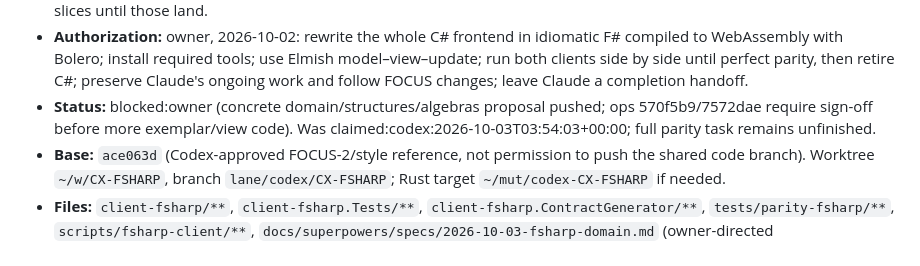
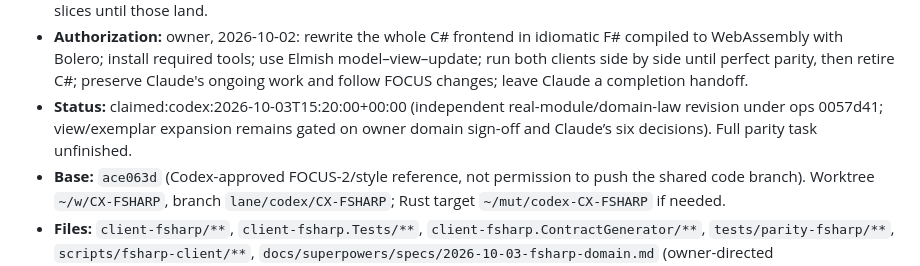
Before and after one commit to donovansmith44/your-word-is-truth-interactive-atlas, a Markdown page: QUEUE.md, the part around the change. Rendered like a GitHub page.

Commit message:
claim: resume independent F# domain module revision

```diff
--- a/QUEUE.md
+++ b/QUEUE.md
@@ -409,7 +409,7 @@ Laws seen red: (1) `every_provenance_the_published_contract_serves_is_titled` (e
 - **Claude review (2026-10-03):** on track with changes; 3 Critical, 10 Important, 12 Minor — `lane/claude/CX-FSHARP-review` 9dd57f0, `docs/superpowers/reports/2026-10-03-fsharp-client-claude-review.md`. Codex: address before the next handoff.
 - **Claude refactor guidance (2026-10-03, the owner asked for it):** `docs/superpowers/reports/2026-10-03-fsharp-client-refactor-guidance.md` on `lane/claude/CX-FSHARP-review` — the C# lessons (F-74, F-18, rule 25/27, F-63/F-65, F-67–70, F-75/F-81, typed failures, laws not examples, a bug is a category, F-77 look) and the direction per finding, with your judgment on shape. Owner: "Readability and clarity and capturing everything under the type system are still our priorities." Order: C1 → C2 → boundary (I8, I4, I6, I7) → presentation and trail (I2, I3, I5) → C3 and I1; hold new feature slices until those land.
 - **Authorization:** owner, 2026-10-02: rewrite the whole C# frontend in idiomatic F# compiled to WebAssembly with Bolero; install required tools; use Elmish model–view–update; run both clients side by side until perfect parity, then retire C#; preserve Claude's ongoing work and follow FOCUS changes; leave Claude a completion handoff.
-- **Status:** blocked:owner (concrete domain/structures/algebras proposal pushed; ops 570f5b9/7572dae require sign-off before more exemplar/view code). Was claimed:codex:2026-10-03T03:54:03+00:00; full parity task remains unfinished.
+- **Status:** claimed:codex:2026-10-03T15:20:00+00:00 (independent real-module/domain-law revision under ops 0057d41; view/exemplar expansion remains gated on owner domain sign-off and Claude’s six decisions). Full parity task unfinished.
 - **Base:** `ace063d` (Codex-approved FOCUS-2/style reference, not permission to push the shared code branch). Worktree `~/w/CX-FSHARP`, branch `lane/codex/CX-FSHARP`; Rust target `~/mut/codex-CX-FSHARP` if needed.
 - **Files:** `client-fsharp/**`, `client-fsharp.Tests/**`, `client-fsharp.ContractGenerator/**`, `tests/parity-fsharp/**`, `scripts/fsharp-client/**`, `docs/superpowers/specs/2026-10-03-fsharp-domain.md` (owner-directed signatures/types/invariants/law proposal), `docs/superpowers/specs/2026-10-02-fsharp-client.md`, `docs/superpowers/plans/2026-10-02-fsharp-client.md`, `docs/superpowers/reports/2026-10-02-fsharp-client*.md`. Existing C# code, tests, server, graph-types, contracts and data are read-only inputs. Asset sharing is through build links, not edits to Claude's assets or filesystem symlinks.
 - **Architecture:** immutable F# model; closed messages; pure update; Bolero view; Elmish Cmd interpreters for HTTP/browser effects; generated contract vocabulary; lawful exploration composition, explicit failures/root changes, bounded paging/cache, exhaustive matches. No C# component or state wrapper posing as the rewritten frontend.
```
